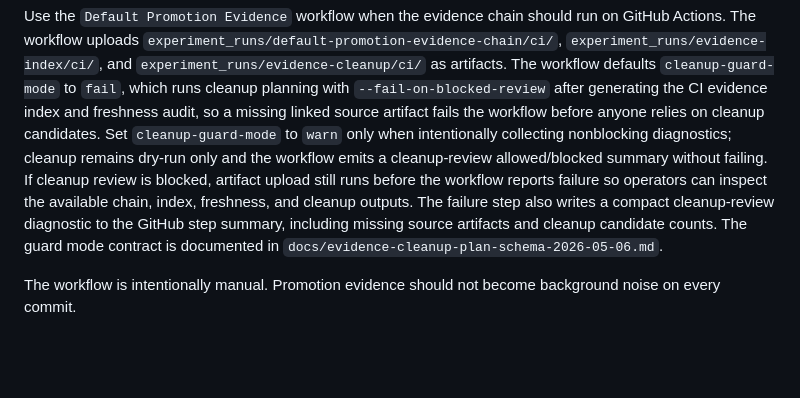
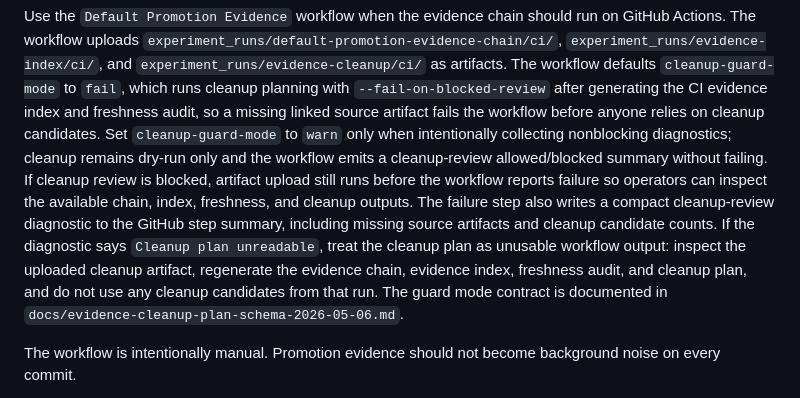
Before and after one commit to mattmre/CHELATEDAI, a Markdown page: docs/default-promotion-evidence-runbook-2026-05-06.md, the part around the change. GitHub-like rendering; blank space fills up the shorter version.

```diff
--- a/docs/default-promotion-evidence-runbook-2026-05-06.md
+++ b/docs/default-promotion-evidence-runbook-2026-05-06.md
@@ -43,6 +43,7 @@ The workflow defaults `cleanup-guard-mode` to `fail`, which runs cleanup plannin
 Set `cleanup-guard-mode` to `warn` only when intentionally collecting nonblocking diagnostics; cleanup remains dry-run only and the workflow emits a cleanup-review allowed/blocked summary without failing.
 If cleanup review is blocked, artifact upload still runs before the workflow reports failure so operators can inspect the available chain, index, freshness, and cleanup outputs.
 The failure step also writes a compact cleanup-review diagnostic to the GitHub step summary, including missing source artifacts and cleanup candidate counts.
+If the diagnostic says `Cleanup plan unreadable`, treat the cleanup plan as unusable workflow output: inspect the uploaded cleanup artifact, regenerate the evidence chain, evidence index, freshness audit, and cleanup plan, and do not use any cleanup candidates from that run.
 The guard mode contract is documented in `docs/evidence-cleanup-plan-schema-2026-05-06.md`.
 
 The workflow is intentionally manual. Promotion evidence should not become background noise on every commit.
```
Also changed, not shown: docs/ARCH AGENTIC ENGINEERING AND PLANNING/roadmap-execution-queue-2026-05-05.md (+3 -1 lines), 1 other file.
